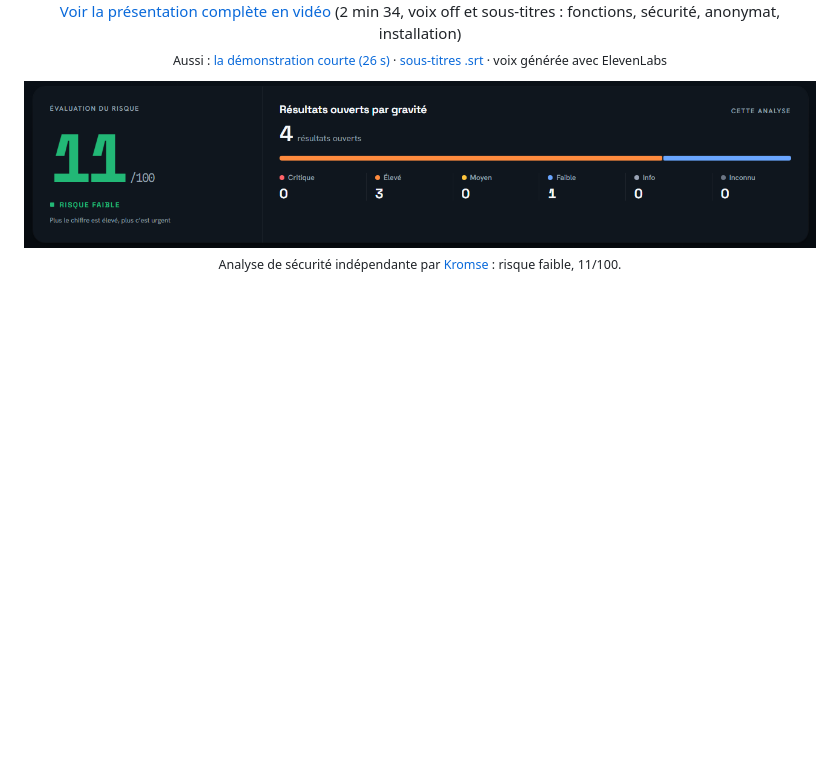
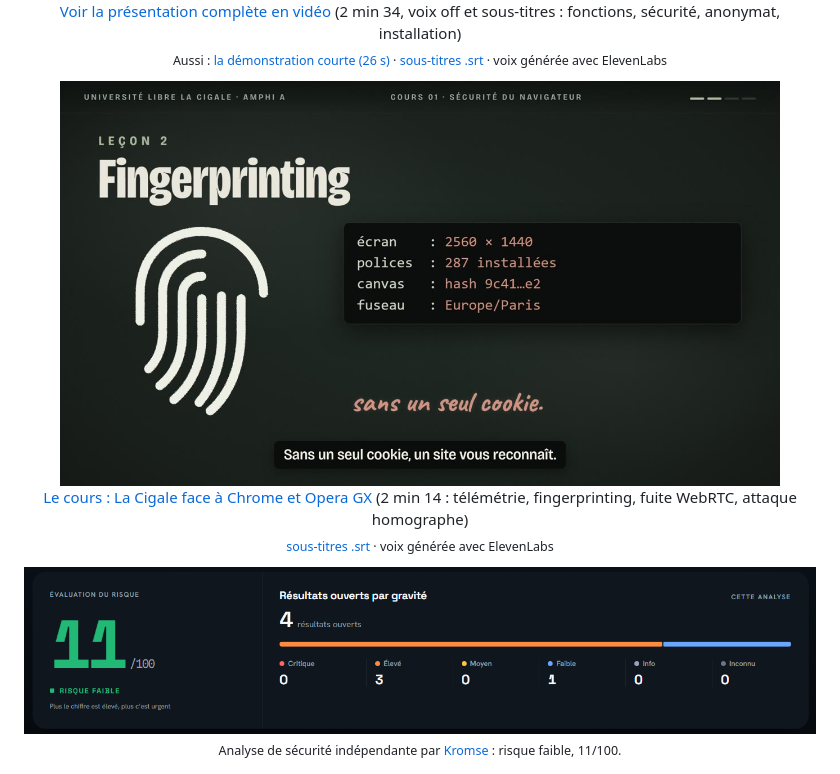
Before and after one commit to urbanyl/la-cigale, a Markdown page: README.md, the part around the change. Drawn GitHub-style; pictures changed too: docs/captures/cours-apercu.jpg (added); blank space fills up the shorter version.

Commit message:
Vidéo « le cours » : La Cigale face à Chrome et Opera GX

```diff
--- a/README.md
+++ b/README.md
@@ -27,6 +27,10 @@ Dérivé de Firefox ESR, durci pour l'anonymat, conçu en français.</p>
 <p align="center"><a href="docs/captures/presentation.mp4"><img src="docs/captures/presentation-apercu.jpg" alt="Vidéo : présentation de La Cigale" width="720"></a><br>
 <a href="docs/captures/presentation.mp4">Voir la présentation complète en vidéo</a> (2 min 34, voix off et sous-titres : fonctions, sécurité, anonymat, installation)<br>
 <sub>Aussi : <a href="docs/captures/demo.mp4">la démonstration courte (26 s)</a> · <a href="docs/captures/presentation.srt">sous-titres .srt</a> · voix générée avec ElevenLabs</sub></p>
+
+<p align="center"><a href="docs/captures/cours.mp4"><img src="docs/captures/cours-apercu.jpg" alt="Vidéo : le cours de sécurité de La Cigale" width="720"></a><br>
+<a href="docs/captures/cours.mp4">Le cours : La Cigale face à Chrome et Opera GX</a> (2 min 14 : télémétrie, fingerprinting, fuite WebRTC, attaque homographe)<br>
+<sub><a href="docs/captures/cours.srt">sous-titres .srt</a> · voix générée avec ElevenLabs</sub></p>
 
 <p align="center"><a href="https://www.kromse.com/scan?code=product_la_cigale"><img src="docs/captures/score-kromse.png" alt="Analyse de sécurité Kromse : risque faible, 11 sur 100" width="860"></a><br>
 <sub>Analyse de sécurité indépendante par <a href="https://www.kromse.com/scan?code=product_la_cigale">Kromse</a> : risque faible, 11/100.</sub></p>
```
Also changed, not shown: 2 other files.
